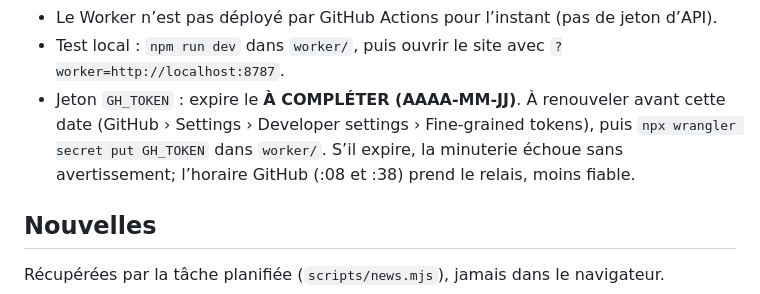
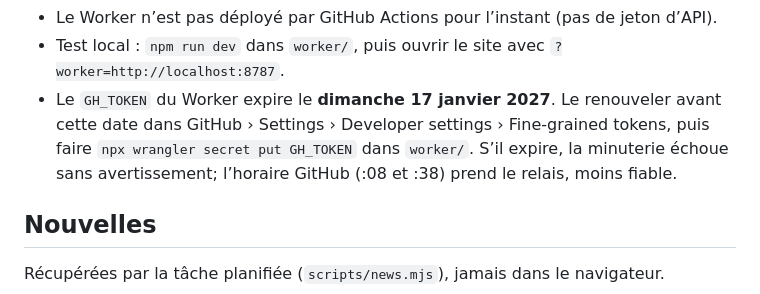
Before and after one commit to ciderfer/tricolore, a Markdown page: README.md, the part around the change. GitHub-like rendering.

Commit message:
README : date d'expiration du GH_TOKEN (17 janvier 2027)

```diff
--- a/README.md
+++ b/README.md
@@ -101,7 +101,7 @@ npm run deploy
 
 - Le Worker n’est pas déployé par GitHub Actions pour l’instant (pas de jeton d’API).
 - Test local : `npm run dev` dans `worker/`, puis ouvrir le site avec `?worker=http://localhost:8787`.
-- Jeton `GH_TOKEN` : expire le **À COMPLÉTER (AAAA-MM-JJ)**. À renouveler avant cette date (GitHub › Settings › Developer settings › Fine-grained tokens), puis `npx wrangler secret put GH_TOKEN` dans `worker/`. S’il expire, la minuterie échoue sans avertissement; l’horaire GitHub (:08 et :38) prend le relais, moins fiable.
+- Le `GH_TOKEN` du Worker expire le **dimanche 17 janvier 2027**. Le renouveler avant cette date dans GitHub › Settings › Developer settings › Fine-grained tokens, puis faire `npx wrangler secret put GH_TOKEN` dans `worker/`. S’il expire, la minuterie échoue sans avertissement; l’horaire GitHub (:08 et :38) prend le relais, moins fiable.
 
 ## Nouvelles
 
```
